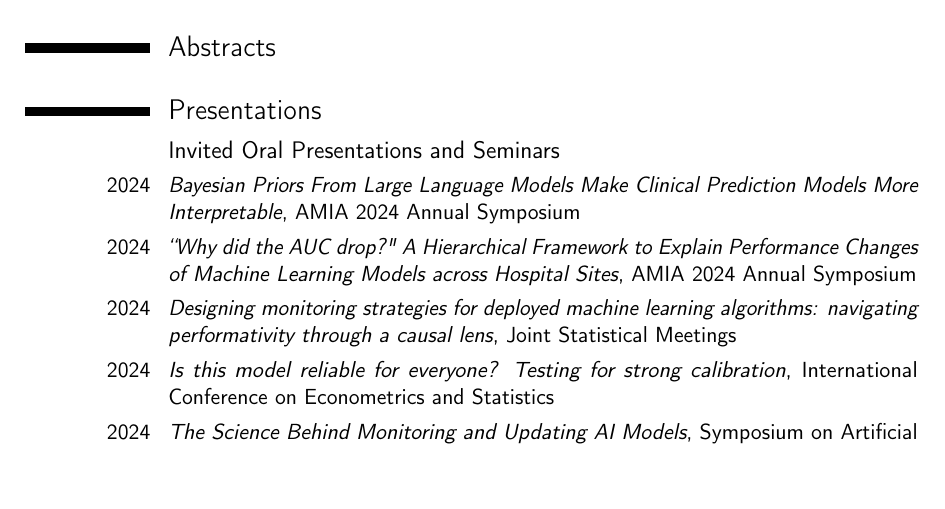
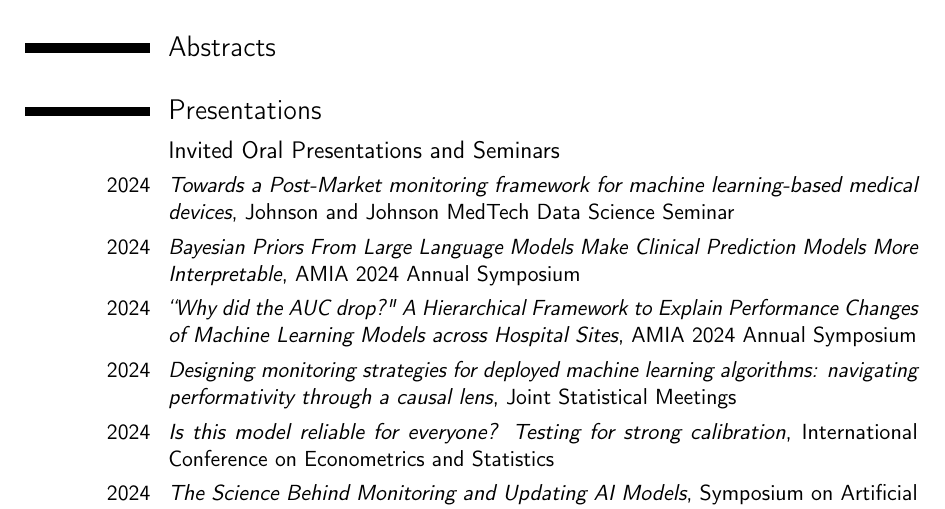
Before and after one commit to jjfeng/jjfeng.github.io, a LaTeX CV (cv.tex): part of page 1 of 6, cut so that both start at the same text, the shorter picture padded with empty space. Compiled offline with pdfLaTeX.

Commit message:
update cv

```diff
--- a/cv.tex
+++ b/cv.tex
@@ -87,6 +87,7 @@
 \section{Presentations}
 
 \subsection{Invited Oral Presentations and Seminars}
+\cvitem{2024}{\textit{Towards a Post-Market monitoring framework for machine learning-based medical devices}, Johnson and Johnson MedTech Data Science Seminar}
 \cvitem{2024}{\textit{Bayesian Priors From Large Language Models Make Clinical Prediction Models More Interpretable}, AMIA 2024 Annual Symposium}
 \cvitem{2024}{\textit{``Why did the AUC drop?" A Hierarchical Framework to Explain Performance Changes of Machine Learning Models across Hospital Sites}, AMIA 2024 Annual Symposium}
 \cvitem{2024}{\textit{Designing monitoring strategies for deployed machine learning algorithms: navigating performativity through a causal lens}, Joint Statistical Meetings}
```
Also changed, not shown: cv.pdf.
